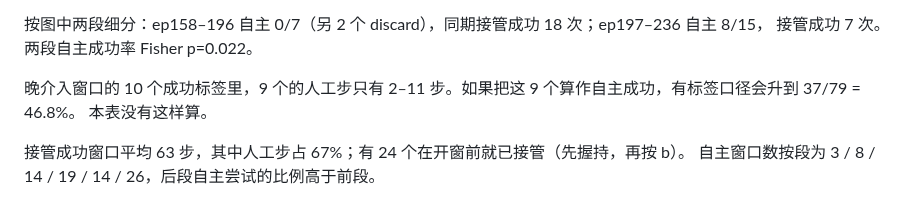
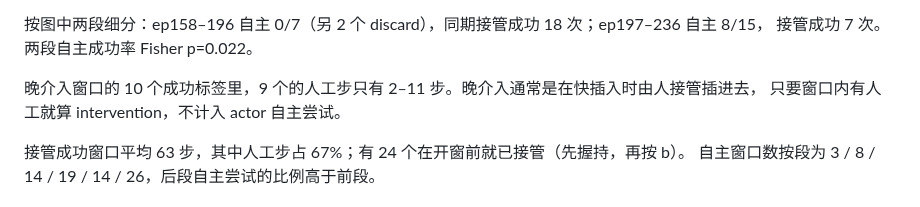
Before and after one commit to AtticusZeller/vla-post-train, a Markdown page: docs/tacxense/experiments.md, the part around one of its changes. Drawn GitHub-style.

```diff
--- a/docs/tacxense/experiments.md
+++ b/docs/tacxense/experiments.md
@@ -76,8 +76,8 @@ ep24–130 vs ep131–236 为 17/39 vs 11/31，Fisher p=0.62。
 按图中两段细分：ep158–196 自主 0/7（另 2 个 discard），同期接管成功 18 次；ep197–236 自主 8/15，
 接管成功 7 次。两段自主成功率 Fisher p=0.022。
 
-晚介入窗口的 10 个成功标签里，9 个的人工步只有 2–11 步。如果把这 9 个算作自主成功，有标签口径会升到 37/79 = 46.8%。
-本表没有这样算。
+晚介入窗口的 10 个成功标签里，9 个的人工步只有 2–11 步。晚介入通常是在快插入时由人接管插进去，
+只要窗口内有人工就算 intervention，不计入 actor 自主尝试。
 
 接管成功窗口平均 63 步，其中人工步占 67%；有 24 个在开窗前就已接管（先握持，再按 b）。
 自主窗口数按段为 3 / 8 / 14 / 19 / 14 / 26，后段自主尝试的比例高于前段。
```
Also changed, not shown: other parts of docs/tacxense/experiments.md (+63 -18 lines), docs/tacxense/figures/0924-ufm32u22-after-autonomous-streak.png (added), docs/tacxense/figures/0924-ufm32u22-bc-q-ratio.png (added), docs/tacxense/figures/0924-ufm32u22-metric-response.png (added), docs/tacxense/figures/0924-ufm32u22-recent-actor-success.png (deleted), docs/tacxense/figures/0924-ufm32u22-timeline.png.
